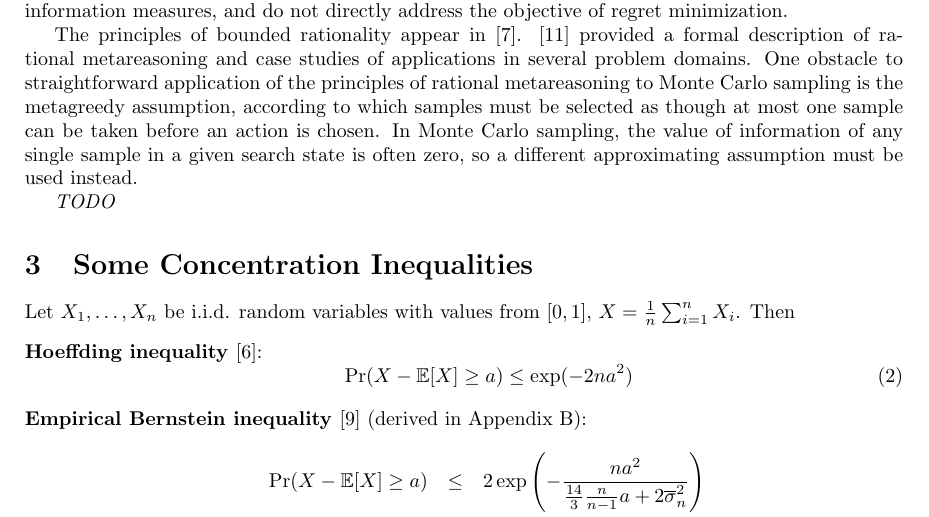
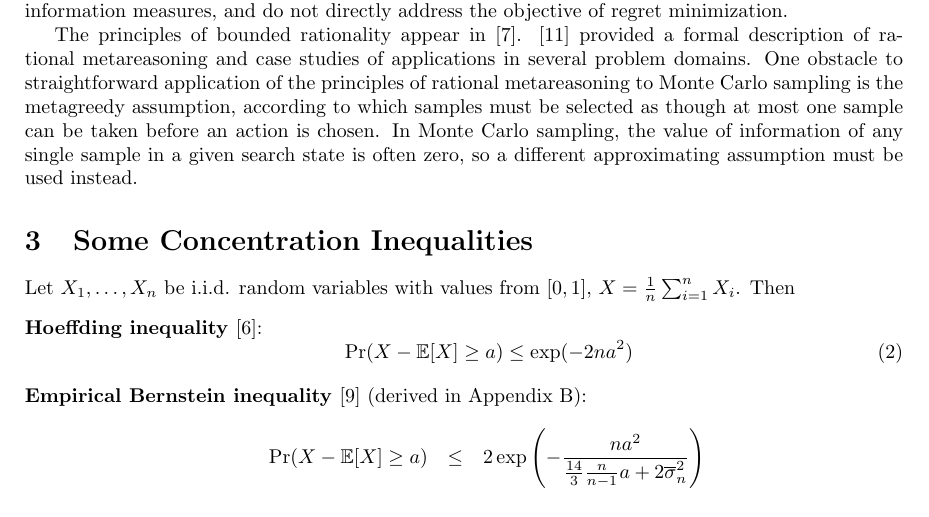
Before and after one commit to dtolpin/uct, a LaTeX paper (paper/vago/paper.tex): part of page 2 of 12, cut so that both start at the same text. Compiled offline with pdfLaTeX.

Commit message:
related work

```diff
--- a/paper/vago/paper.tex
+++ b/paper/vago/paper.tex
@@ -103,8 +103,6 @@ be selected as though at most one sample can be taken before an action
 is chosen. In Monte Carlo sampling, the value of information of any
 single sample in a given search state is often zero, so a different
 approximating assumption must be used instead.
-
-\textit{TODO}
 
 \section{Some Concentration Inequalities}
 
```
